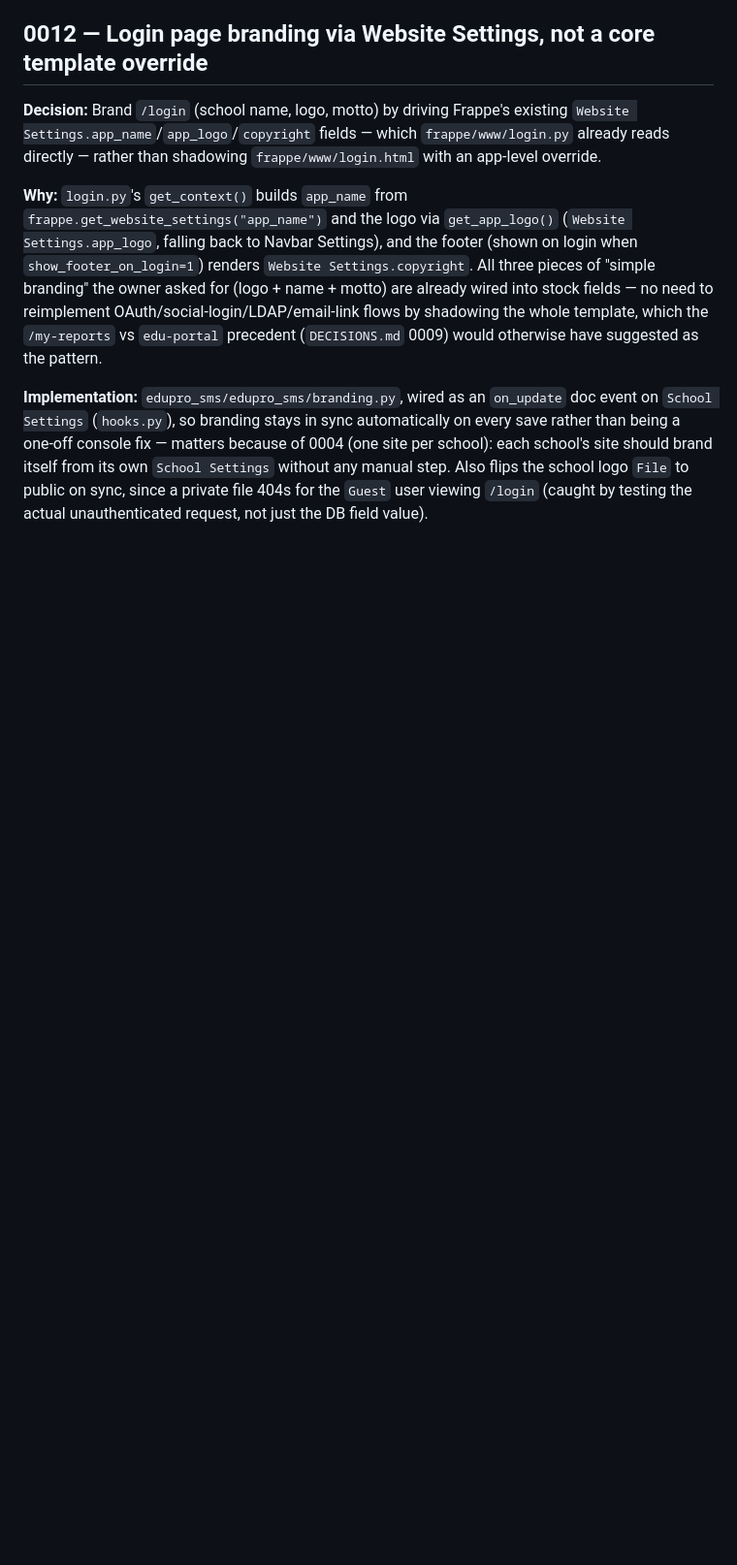
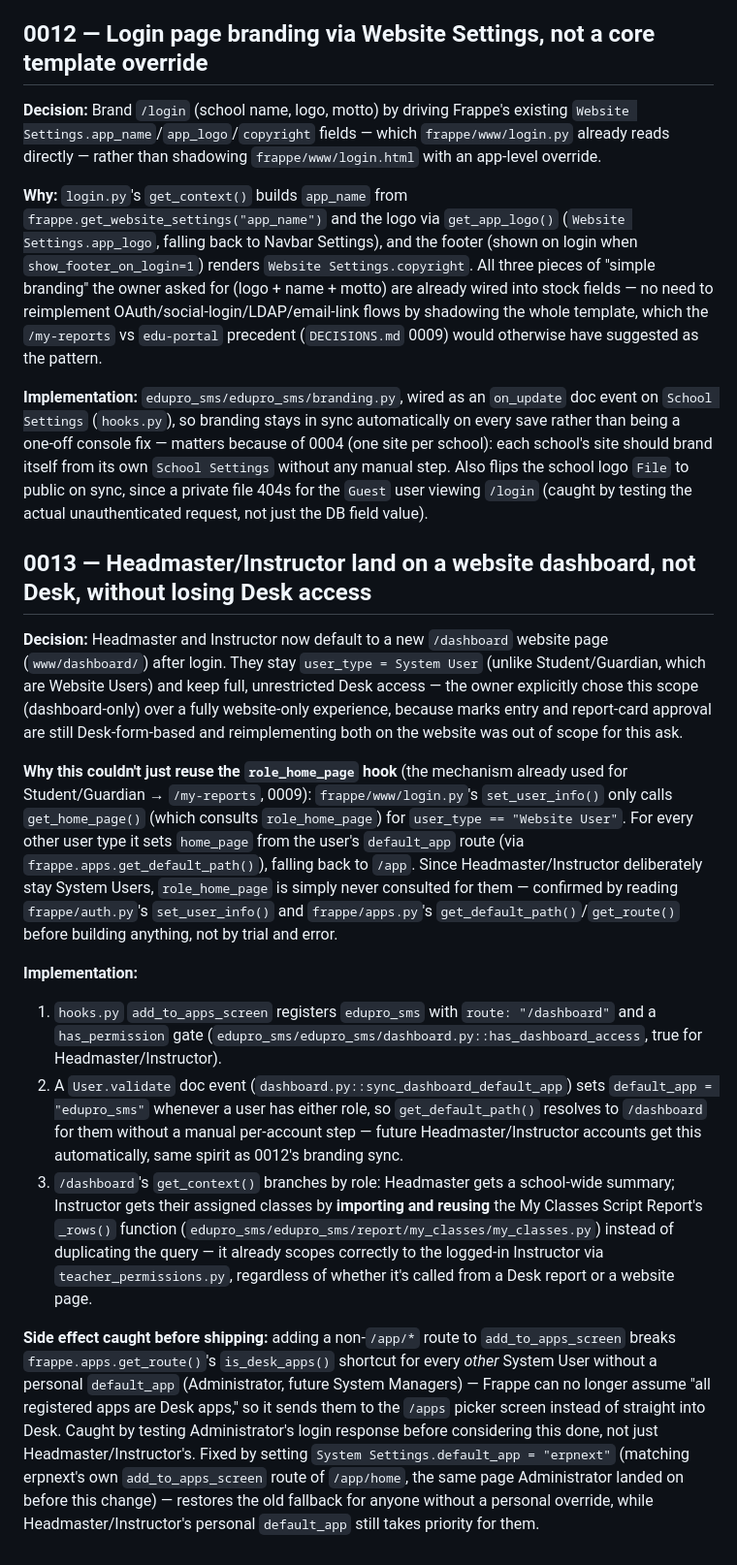
Before and after one commit to ttshava/edupro-sms, a Markdown page: .claude/DECISIONS.md, the part around the change. Shown at 97% size. Drawn GitHub-style; blank space fills up the shorter version.

Commit message:
Document Headmaster/Instructor website dashboard and report card logo
Follow-up to the post-MVP pilot feedback batch: Headmaster/Instructor
now land on a website dashboard instead of Desk (keeping full Desk
access for actual work), and report cards carry the school logo.
See DECISIONS.md 0013 for the login-flow mechanics and a side effect
caught and fixed before shipping (Administrator landing on the /apps
picker instead of Desk).

```diff
--- a/.claude/DECISIONS.md
+++ b/.claude/DECISIONS.md
@@ -535,3 +535,59 @@ without any manual step. Also flips the school logo `File` to public on
 sync, since a private file 404s for the `Guest` user viewing `/login`
 (caught by testing the actual unauthenticated request, not just the DB
 field value).
+
+## 0013 — Headmaster/Instructor land on a website dashboard, not Desk, without losing Desk access
+
+**Decision:** Headmaster and Instructor now default to a new
+`/dashboard` website page (`www/dashboard/`) after login. They stay
+`user_type = System User` (unlike Student/Guardian, which are Website
+Users) and keep full, unrestricted Desk access — the owner explicitly
+chose this scope (dashboard-only) over a fully website-only experience,
+because marks entry and report-card approval are still Desk-form-based
+and reimplementing both on the website was out of scope for this ask.
+
+**Why this couldn't just reuse the `role_home_page` hook** (the
+mechanism already used for Student/Guardian → `/my-reports`, 0009):
+`frappe/www/login.py`'s `set_user_info()` only calls
+`get_home_page()` (which consults `role_home_page`) for
+`user_type == "Website User"`. For every other user type it sets
+`home_page` from the user's `default_app` route (via
+`frappe.apps.get_default_path()`), falling back to `/app`. Since
+Headmaster/Instructor deliberately stay System Users, `role_home_page`
+is simply never consulted for them — confirmed by reading
+`frappe/auth.py`'s `set_user_info()` and `frappe/apps.py`'s
+`get_default_path()`/`get_route()` before building anything, not by
+trial and error.
+
+**Implementation:**
+1. `hooks.py` `add_to_apps_screen` registers `edupro_sms` with
+   `route: "/dashboard"` and a `has_permission` gate
+   (`edupro_sms/edupro_sms/dashboard.py::has_dashboard_access`,
+   true for Headmaster/Instructor).
+2. A `User.validate` doc event
+   (`dashboard.py::sync_dashboard_default_app`) sets
+   `default_app = "edupro_sms"` whenever a user has either role, so
+   `get_default_path()` resolves to `/dashboard` for them without a
+   manual per-account step — future Headmaster/Instructor accounts get
+   this automatically, same spirit as 0012's branding sync.
+3. `/dashboard`'s `get_context()` branches by role: Headmaster gets a
+   school-wide summary; Instructor gets their assigned classes by
+   **importing and reusing** the My Classes Script Report's `_rows()`
+   function (`edupro_sms/edupro_sms/report/my_classes/my_classes.py`)
+   instead of duplicating the query — it already scopes correctly to
+   the logged-in Instructor via `teacher_permissions.py`, regardless of
+   whether it's called from a Desk report or a website page.
+
+**Side effect caught before shipping:** adding a non-`/app/*` route to
+`add_to_apps_screen` breaks `frappe.apps.get_route()`'s
+`is_desk_apps()` shortcut for every *other* System User without a
+personal `default_app` (Administrator, future System Managers) —
+Frappe can no longer assume "all registered apps are Desk apps," so it
+sends them to the `/apps` picker screen instead of straight into Desk.
+Caught by testing Administrator's login response before considering
+this done, not just Headmaster/Instructor's. Fixed by setting
+`System Settings.default_app = "erpnext"` (matching erpnext's own
+`add_to_apps_screen` route of `/app/home`, the same page Administrator
+landed on before this change) — restores the old fallback for anyone
+without a personal override, while Headmaster/Instructor's personal
+`default_app` still takes priority for them.
```
Also changed, not shown: .claude/CHANGELOG.md (+20 -0 lines), .claude/TASKS.md (+9 -0 lines).
